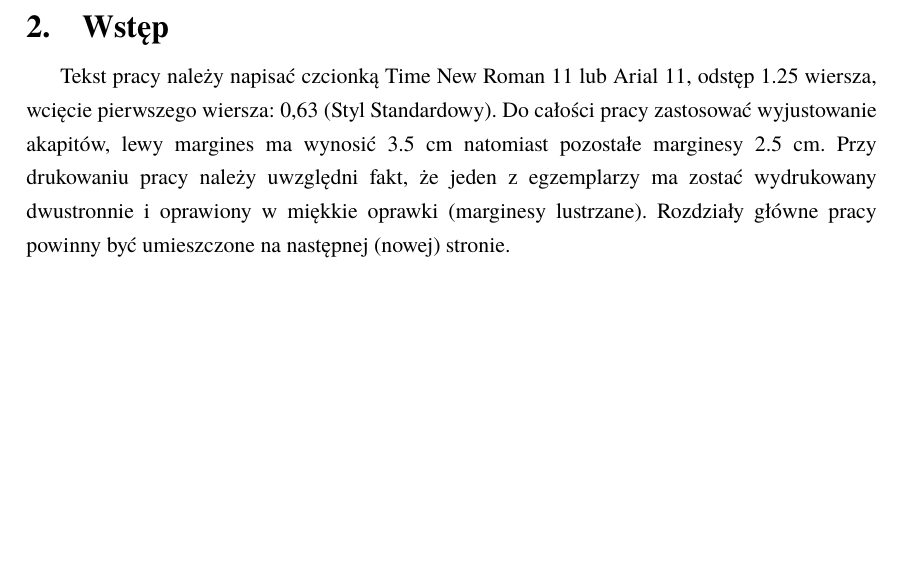
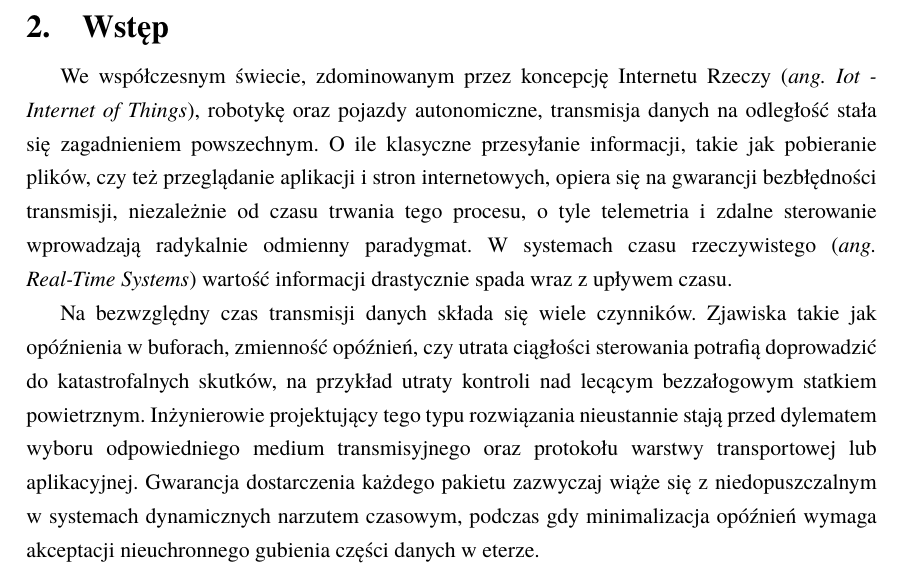
Before and after one commit to Niewiaro/ESPy-Nexus, a LaTeX thesis (thesis/main.tex, which reads thesis/chapters/02_wstep.tex): part of page 7 of 8, cut so that both start at the same text, the shorter picture padded with empty space. Compiled offline with pdfLaTeX.

Commit message:
fix: update introduction section with relevant context on data transmission and real-time systems

```diff
--- a/thesis/chapters/02_wstep.tex
+++ b/thesis/chapters/02_wstep.tex
@@ -1,3 +1,10 @@
 \chapter{Wstęp}
 
-Tekst pracy należy napisać czcionką Time New Roman 11 lub Arial 11, odstęp 1.25 wiersza, wcięcie pierwszego wiersza: 0,63 (Styl Standardowy). Do całości pracy zastosować wyjustowanie akapitów, lewy margines ma wynosić 3.5 cm natomiast pozostałe marginesy 2.5 cm. Przy drukowaniu pracy należy uwzględni fakt, że jeden z egzemplarzy ma zostać wydrukowany dwustronnie i oprawiony w miękkie oprawki (marginesy lustrzane). Rozdziały główne pracy powinny być umieszczone na następnej (nowej) stronie.
+We współczesnym świecie, zdominowanym przez koncepcję Internetu Rzeczy (\textit{ang. Iot - Internet of Things}), robotykę oraz pojazdy autonomiczne, transmisja danych na odległość stała się zagadnieniem powszechnym.
+O ile klasyczne przesyłanie informacji, takie jak pobieranie plików, czy też przeglądanie aplikacji i stron internetowych, opiera się na gwarancji bezbłędności transmisji, niezależnie od czasu trwania tego procesu, o tyle telemetria i zdalne sterowanie wprowadzają radykalnie odmienny paradygmat.
+W systemach czasu rzeczywistego (\textit{ang. Real-Time Systems}) wartość informacji drastycznie spada wraz z upływem czasu.
+
+Na bezwzględny czas transmisji danych składa się wiele czynników.
+Zjawiska takie jak opóźnienia w buforach, zmienność opóźnień, czy utrata ciągłości sterowania potrafią doprowadzić do katastrofalnych skutków, na przykład utraty kontroli nad lecącym bezzałogowym statkiem powietrznym.
+Inżynierowie projektujący tego typu rozwiązania nieustannie stają przed dylematem wyboru odpowiedniego medium transmisyjnego oraz protokołu warstwy transportowej lub aplikacyjnej.
+Gwarancja dostarczenia każdego pakietu zazwyczaj wiąże się z niedopuszczalnym w systemach dynamicznych narzutem czasowym, podczas gdy minimalizacja opóźnień wymaga akceptacji nieuchronnego gubienia części danych w eterze.
```
